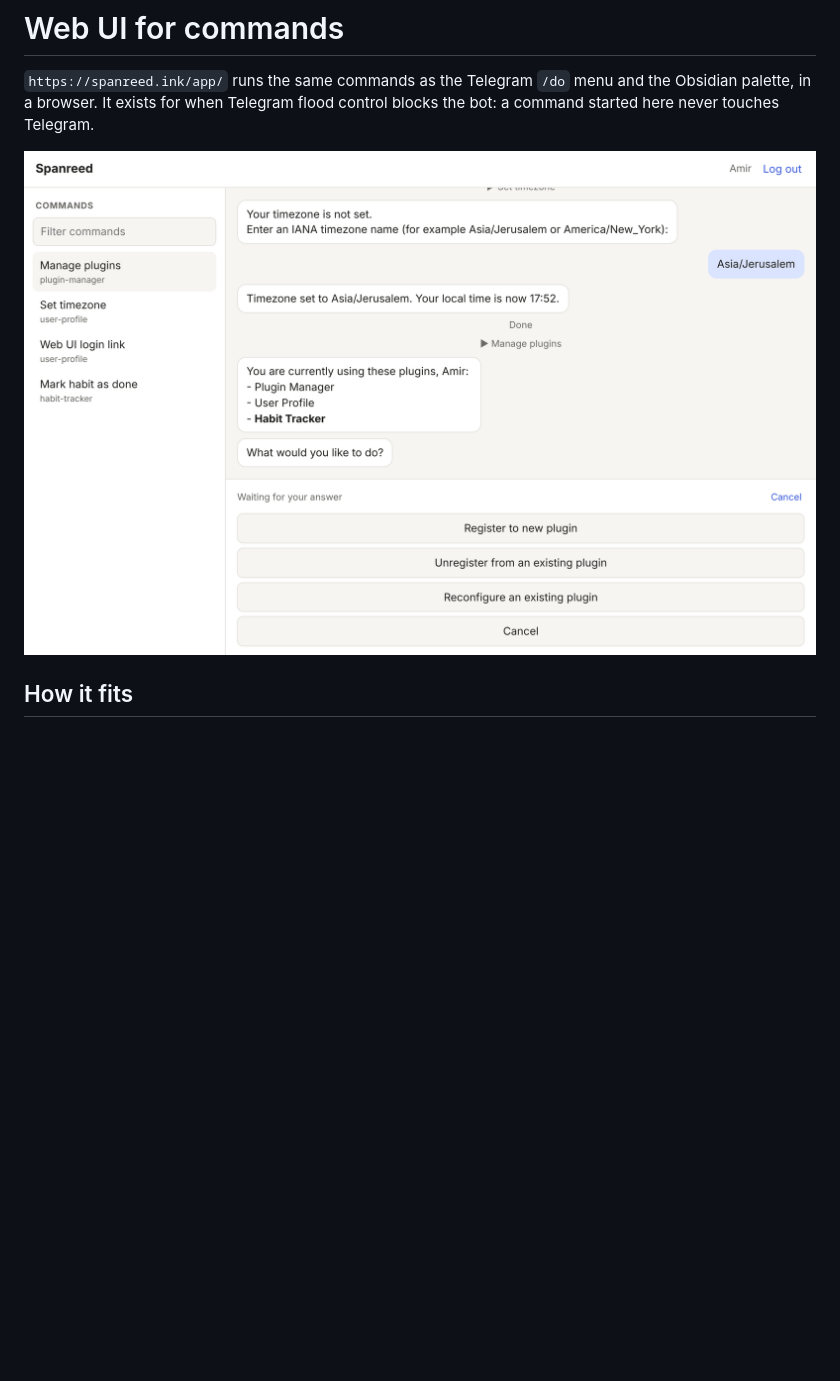
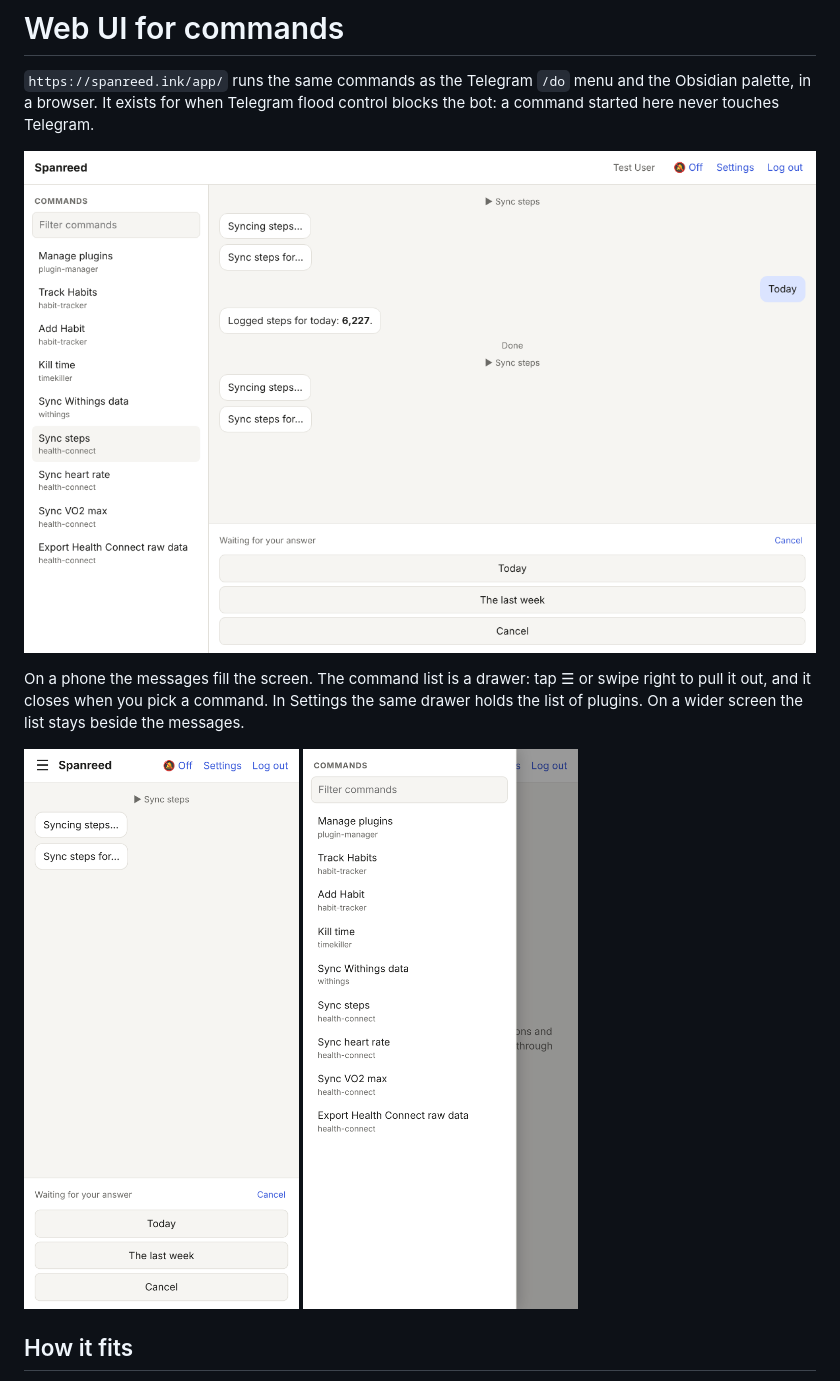
Before and after one commit to Nurdok/spanreed, a Markdown page: docs/web-ui.md, the part around the change. Rendered like a GitHub page; pictures changed too: docs/images/web-ui-desktop.png, docs/images/web-ui-phone-drawer.png (added), docs/images/web-ui-phone.png; blank space fills up the shorter version.

```diff
--- a/docs/web-ui.md
+++ b/docs/web-ui.md
@@ -4,7 +4,15 @@
 and the Obsidian palette, in a browser. It exists for when Telegram flood
 control blocks the bot: a command started here never touches Telegram.
 
-![Web UI on desktop, mid-flow in Manage plugins](images/web-ui-desktop.png)
+![Web UI on desktop, mid-flow in Sync steps](images/web-ui-desktop.png)
+
+On a phone the messages fill the screen. The command list is a drawer: tap
+☰ or swipe right to pull it out, and it closes when you pick a command. In
+Settings the same drawer holds the list of plugins. On a wider screen the
+list stays beside the messages.
+
+![Web UI on a phone](images/web-ui-phone.png)
+![The command drawer on a phone](images/web-ui-phone-drawer.png)
 
 ## How it fits
 
```
Also changed, not shown: CLAUDE.md (+4 -0 lines), 1 other file.
